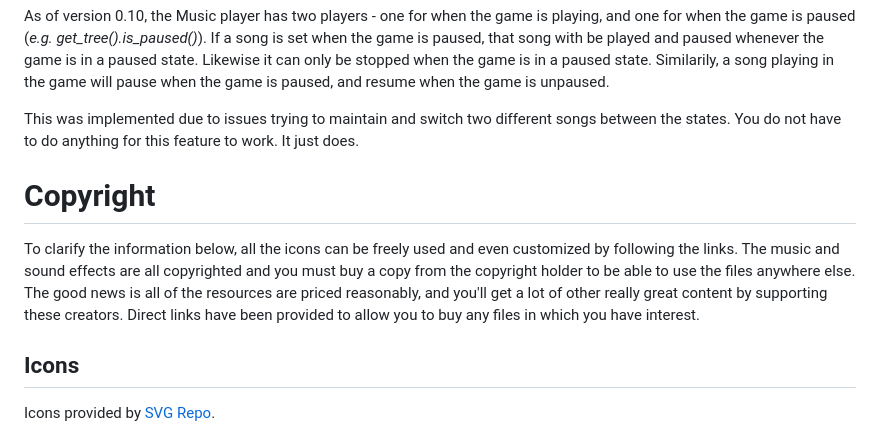
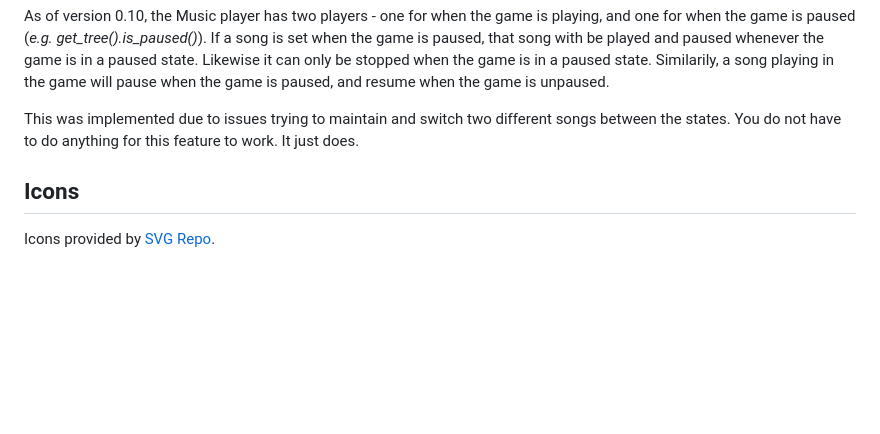
Before and after one commit to dragonforge-dev/dragonforge-sound, a Markdown page: README.md, the part around the change. Drawn GitHub-style; blank space fills up the shorter version.

Commit message:
Update README to remove copyright information
Removed copyright section regarding icons and music usage.

```diff
--- a/README.md
+++ b/README.md
@@ -101,9 +101,6 @@ As of version 0.10, the Music player has two players - one for when the game is
 
 This was implemented due to issues trying to maintain and switch two different songs between the states. You do not have to do anything for this feature to work. It just does.
 
-# Copyright
-To clarify the information below, all the icons can be freely used and even customized by following the links. The music and sound effects are all copyrighted and you must buy a copy from the copyright holder to be able to use the files anywhere else. The good news is all of the resources are priced reasonably, and you'll get a lot of other really great content by supporting these creators. Direct links have been provided to allow you to buy any files in which you have interest.
-
 ## Icons
 Icons provided by [SVG Repo](https://www.svgrepo.com/).
 
```
